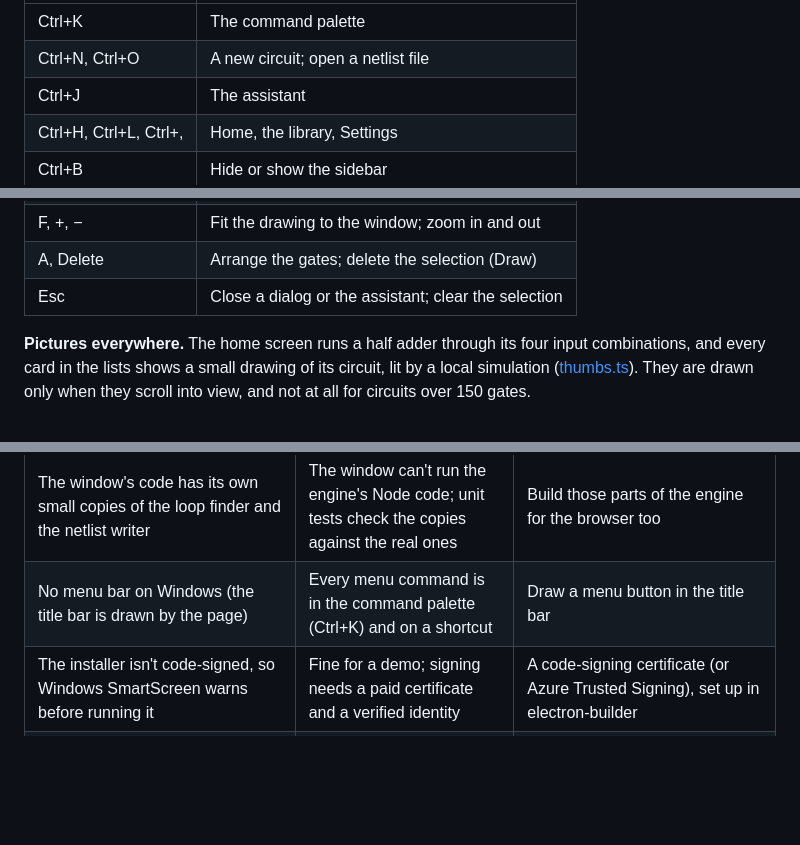
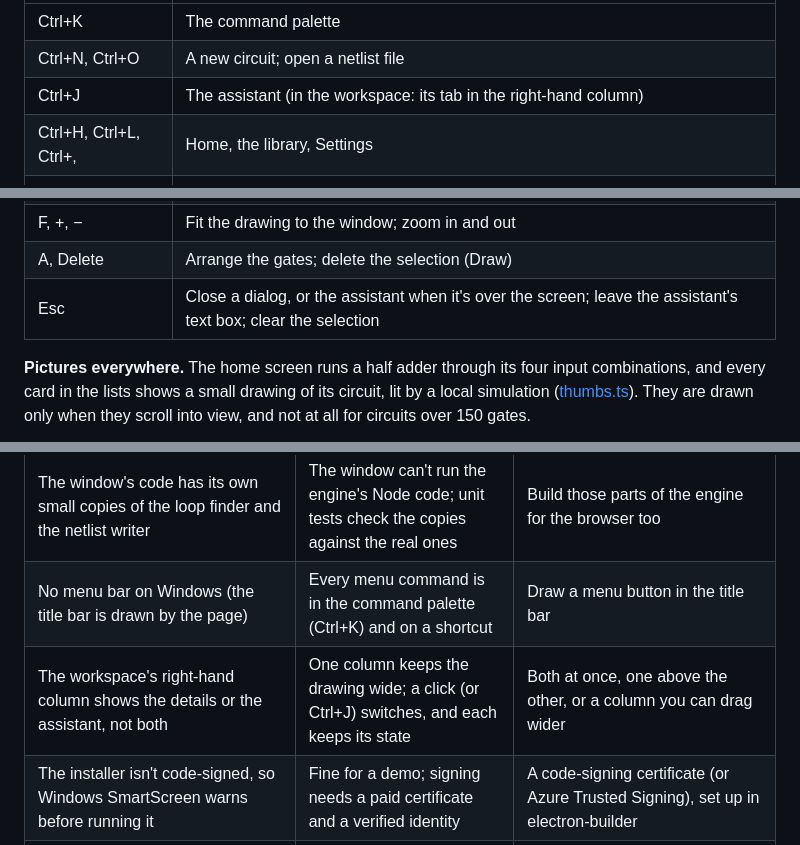
Before and after one commit to Nameless770/CircuitLab, a Markdown page: docs/desktop-app.md, 3 parts joined by grey strips. Drawn GitHub-style; blank space fills up the shorter version.

```diff
--- a/docs/desktop-app.md
+++ b/docs/desktop-app.md
@@ -325,7 +344,7 @@ a recent file or a library circuit by typing part of its name. `?` lists every s
 | --- | --- |
 | Ctrl+K | The command palette |
 | Ctrl+N, Ctrl+O | A new circuit; open a netlist file |
-| Ctrl+J | The assistant |
+| Ctrl+J | The assistant (in the workspace: its tab in the right-hand column) |
 | Ctrl+H, Ctrl+L, Ctrl+, | Home, the library, Settings |
 | Ctrl+B | Hide or show the sidebar |
 | Ctrl+S | Save the open circuit |
@@ -335,7 +354,7 @@ a recent file or a library circuit by typing part of its name. `?` lists every s
 | T | Open or close the truth table |
 | F, +, − | Fit the drawing to the window; zoom in and out |
 | A, Delete | Arrange the gates; delete the selection (Draw) |
-| Esc | Close a dialog or the assistant; clear the selection |
+| Esc | Close a dialog, or the assistant when it's over the screen; leave the assistant's text box; clear the selection |
 
 **Pictures everywhere.** The home screen runs a half adder through its four input combinations,
 and every card in the lists shows a small drawing of its circuit, lit by a local simulation
@@ -395,6 +415,7 @@ Things I chose not to do yet, and why:
 | Gates you drag are remembered at once, even if you then close the circuit without saving | Positions only change how it looks, never what it does | Keep moved positions with the unsaved changes |
 | The window's code has its own small copies of the loop finder and the netlist writer | The window can't run the engine's Node code; unit tests check the copies against the real ones | Build those parts of the engine for the browser too |
 | No menu bar on Windows (the title bar is drawn by the page) | Every menu command is in the command palette (Ctrl+K) and on a shortcut | Draw a menu button in the title bar |
+| The workspace's right-hand column shows the details or the assistant, not both | One column keeps the drawing wide; a click (or Ctrl+J) switches, and each keeps its state | Both at once, one above the other, or a column you can drag wider |
 | The installer isn't code-signed, so Windows SmartScreen warns before running it | Fine for a demo; signing needs a paid certificate and a verified identity | A code-signing certificate (or Azure Trusted Signing), set up in electron-builder |
 | No automatic updates: a new version means running a new installer | Releases are rare | electron-updater, with the installers published somewhere it can check |
 | The installer makes CircuitLab the program for every `.net` file, and other tools use that extension too (KiCad writes netlists as `.net`) | CircuitLab's own files are `.net`; you can pick another program with "Open with" | Ask during installation, or use a more specific extension |
```
Also changed, not shown: other parts of docs/desktop-app.md (+31 -11 lines), README.md (+3 -2 lines), docs/assistant.md (+12 -7 lines), docs/images/assistant.png, docs/images/circuit-page.png, 6 other files.
